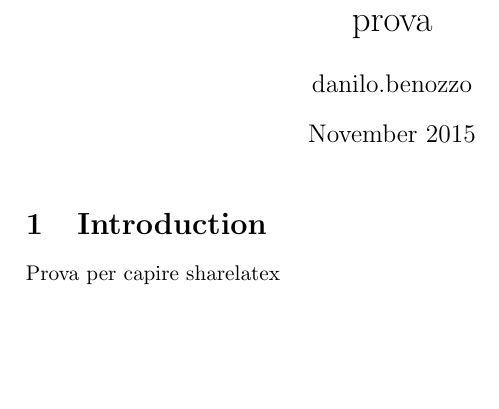
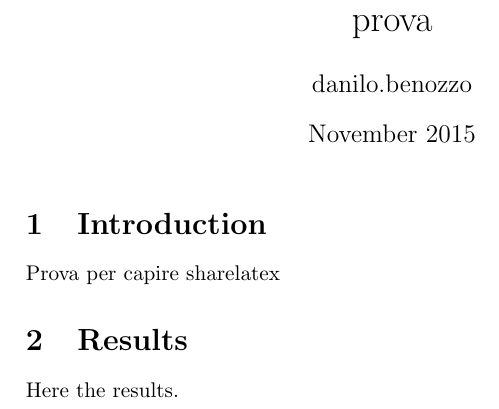
Before and after one commit to danilobenozzo/prova, a LaTeX document (main.tex): part of the page, cut so that both start at the same text, the shorter picture padded with empty space. Compiled offline with pdfLaTeX.

Commit message:
Updates from ShareLaTeX

```diff
--- a/main.tex
+++ b/main.tex
@@ -12,4 +12,7 @@
 \section{Introduction}
 \input{introduction}
 
+\section{Results}
+Here the results.
+
 \end{document}
```
Also changed, not shown: method.tex (deleted, +0 -1 lines).
